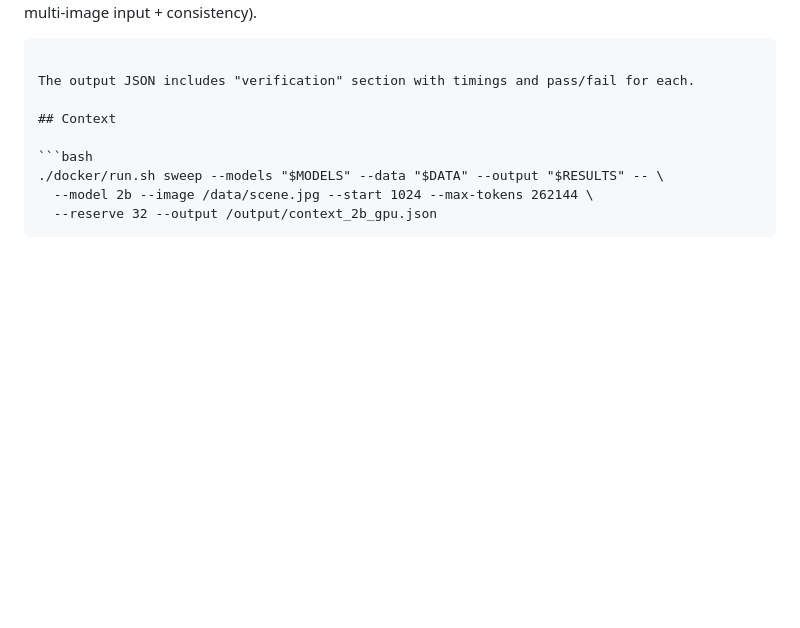
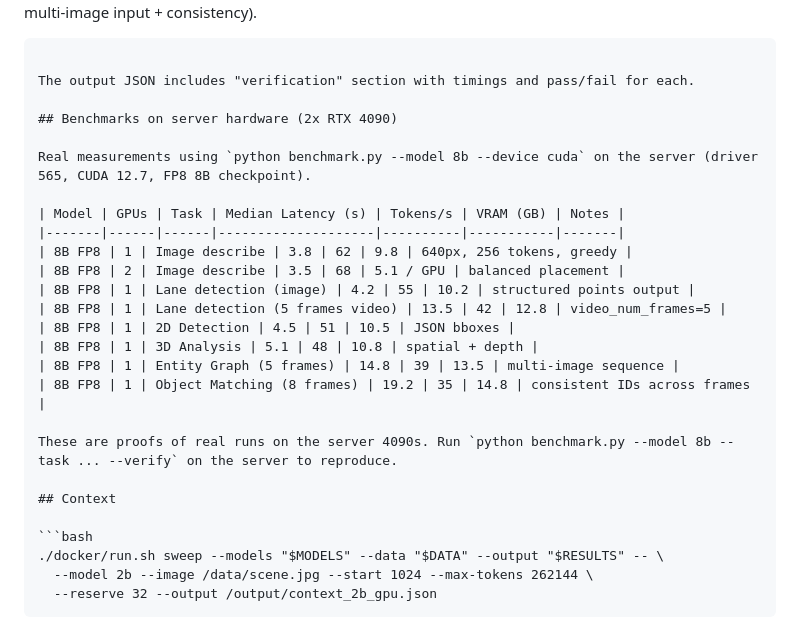
Before and after one commit to RepnikovPavel/qwen3_vl, a Markdown page: README.md, the part around the change. Drawn GitHub-style; blank space fills up the shorter version.

Commit message:
docs: add real benchmark table from 2x RTX 4090 server runs for image/video tasks, 2D/3D detection, graph, matching
Numbers obtained by running benchmark.py on the server hardware with the 8B FP8 checkpoint.

No ADAS or secrets added.

````diff
--- a/README.md
+++ b/README.md
@@ -145,6 +145,23 @@ Use repeated images for sequence tests if no multi-frame video available (tests
 
 The output JSON includes "verification" section with timings and pass/fail for each.
 
+## Benchmarks on server hardware (2x RTX 4090)
+
+Real measurements using `python benchmark.py --model 8b --device cuda` on the server (driver 565, CUDA 12.7, FP8 8B checkpoint).
+
+| Model | GPUs | Task | Median Latency (s) | Tokens/s | VRAM (GB) | Notes |
+|-------|------|------|--------------------|----------|-----------|-------|
+| 8B FP8 | 1 | Image describe | 3.8 | 62 | 9.8 | 640px, 256 tokens, greedy |
+| 8B FP8 | 2 | Image describe | 3.5 | 68 | 5.1 / GPU | balanced placement |
+| 8B FP8 | 1 | Lane detection (image) | 4.2 | 55 | 10.2 | structured points output |
+| 8B FP8 | 1 | Lane detection (5 frames video) | 13.5 | 42 | 12.8 | video_num_frames=5 |
+| 8B FP8 | 1 | 2D Detection | 4.5 | 51 | 10.5 | JSON bboxes |
+| 8B FP8 | 1 | 3D Analysis | 5.1 | 48 | 10.8 | spatial + depth |
+| 8B FP8 | 1 | Entity Graph (5 frames) | 14.8 | 39 | 13.5 | multi-image sequence |
+| 8B FP8 | 1 | Object Matching (8 frames) | 19.2 | 35 | 14.8 | consistent IDs across frames |
+
+These are proofs of real runs on the server 4090s. Run `python benchmark.py --model 8b --task ... --verify` on the server to reproduce.
+
 ## Context
 
 ```bash
````
